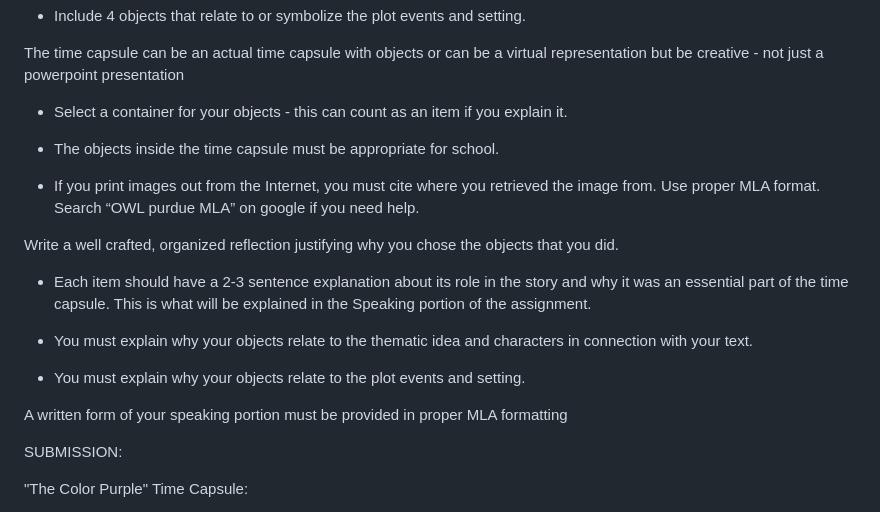
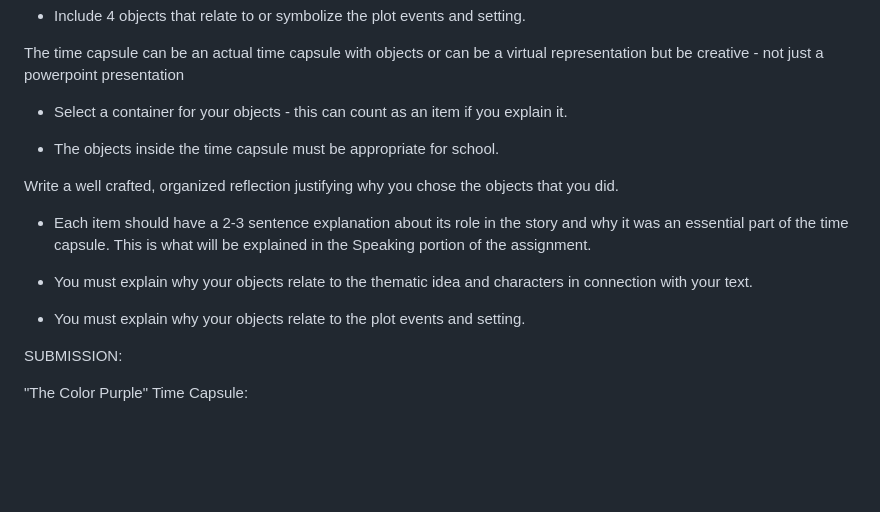
Before and after one commit to nitya-babbar/time-capsule, a Markdown page: README.md, the part around the change. Rendered like a GitHub page; blank space fills up the shorter version.

```diff
--- a/README.md
+++ b/README.md
@@ -12,8 +12,6 @@ The time capsule can be an actual time capsule with objects or can be a virtual
 
  - The objects inside the time capsule must be appropriate for school.
 
- - If you print images out from the Internet, you must cite where you retrieved the image from. Use proper MLA format. Search “OWL purdue MLA” on google if you need help.
-
 Write a well crafted, organized reflection justifying why you chose the objects that you did.
 
  - Each item should have a 2-3 sentence explanation about its role in the story and why it was an essential part of the time capsule. This is what will be explained in the Speaking portion of the assignment.
@@ -21,8 +19,6 @@ Write a well crafted, organized reflection justifying why you chose the objects
  - You must explain why your objects relate to the thematic idea and characters in connection with your text.
 
  - You must explain why your objects relate to the plot events and setting.
-
-A written form of your speaking portion must be provided in proper MLA formatting
 
 SUBMISSION:
 
```
